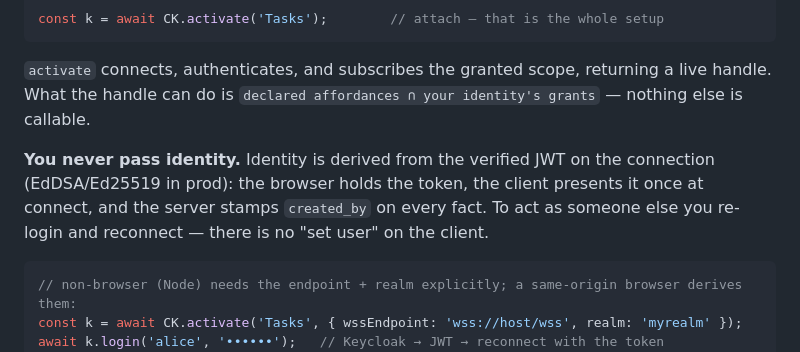
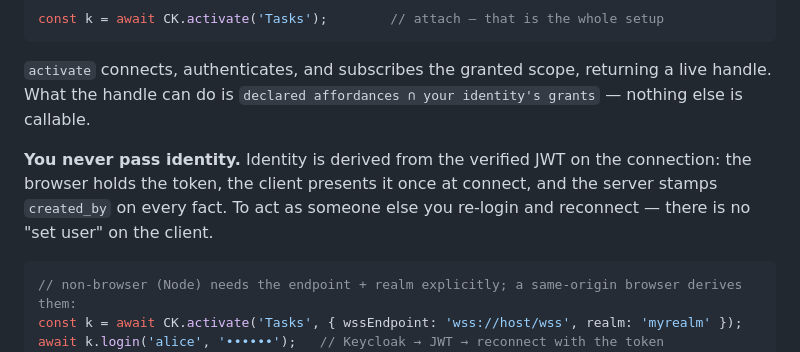
Before and after one commit to ConceptKernel/CK.Lib.Js, a Markdown page: GUIDE.v1.5.4.md, the part around the change. Rendered like a GitHub page.

````diff
--- a/GUIDE.v1.5.4.md
+++ b/GUIDE.v1.5.4.md
@@ -27,9 +27,9 @@ const k = await CK.activate('Tasks');        // attach — that is the whole set
 `activate` connects, authenticates, and subscribes the granted scope, returning a live handle. What
 the handle can do is `declared affordances ∩ your identity's grants` — nothing else is callable.
 
-**You never pass identity.** Identity is derived from the verified JWT on the connection (EdDSA/Ed25519
-in prod): the browser holds the token, the client presents it once at connect, and the server stamps
-`created_by` on every fact. To act as someone else you re-login and reconnect — there is no "set user"
+**You never pass identity.** Identity is derived from the verified JWT on the connection: the browser
+holds the token, the client presents it once at connect, and the server stamps `created_by` on every
+fact. To act as someone else you re-login and reconnect — there is no "set user"
 on the client.
 
 ```js
````
Also changed, not shown: SPEC.CK-LIB-JS.v1.5.4.md (+2 -3 lines).
